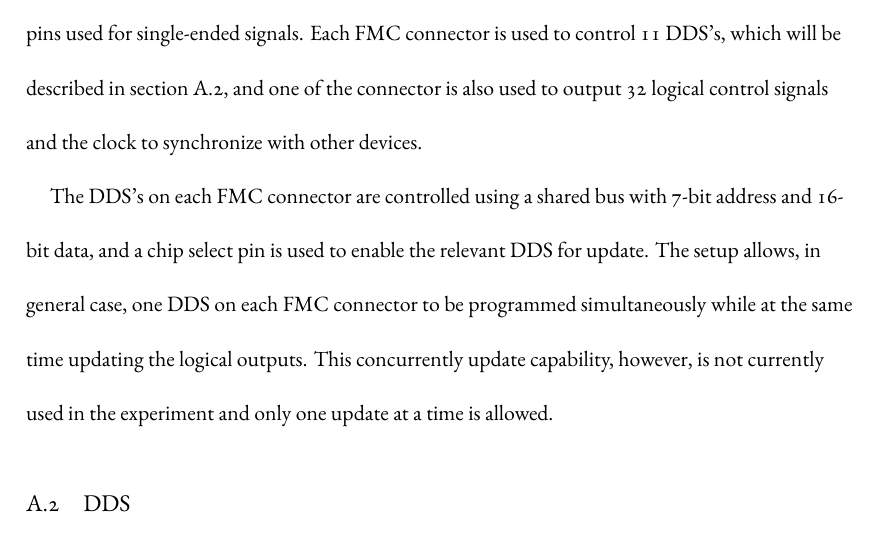
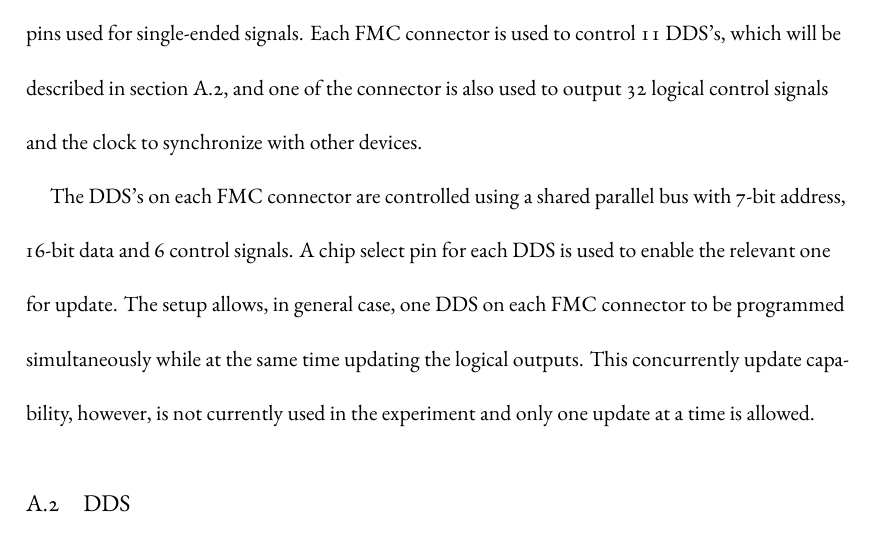
Before and after one commit to yuyichao/grad-thesis, a LaTeX thesis (dissertation.tex, which reads appendix/computer-control.tex): part of page 140 of 151, cut so that both start at the same text. Compiled offline with XeLaTeX.

Commit message:
[appendix/computer-control] mention DDS control signals

```diff
--- a/appendix/computer-control.tex
+++ b/appendix/computer-control.tex
@@ -25,8 +25,9 @@ which will be described in section~\ref{appendex:computer-control:fpga},
 and one of the connector is also used to output 32 logical control signals
 and the clock to synchronize with other devices.
 
-The DDS's on each FMC connector are controlled using a shared bus with 7-bit address
-and 16-bit data, and a chip select pin is used to enable the relevant DDS for update.
+The DDS's on each FMC connector are controlled using a shared parallel bus
+with 7-bit address, 16-bit data and 6 control signals.
+A chip select pin for each DDS is used to enable the relevant one for update.
 The setup allows, in general case, one DDS on each FMC connector to be programmed
 simultaneously while at the same time updating the logical outputs.
 This concurrently update capability, however, is not currently used in the experiment
```
Also changed, not shown: dissertation.pdf.
